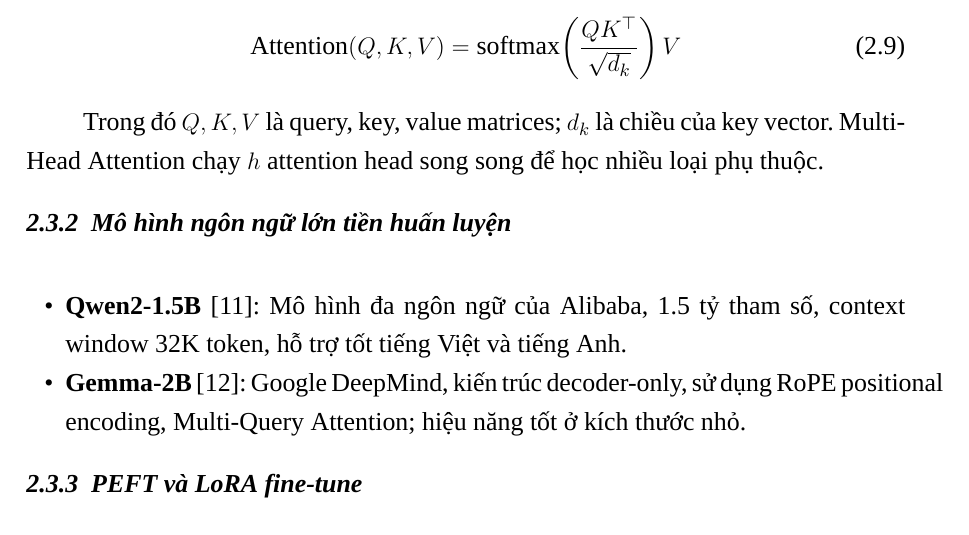
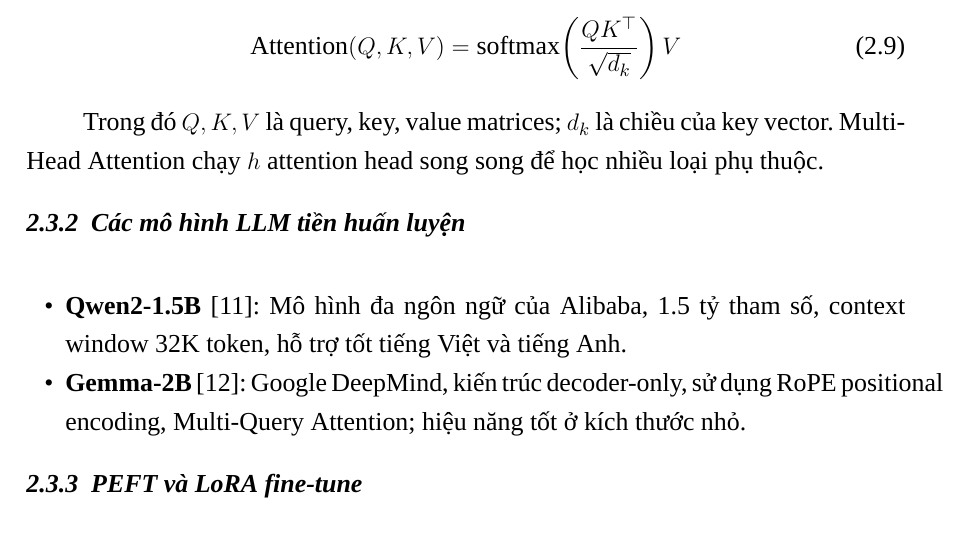
Before and after one commit to canhcutcon/de_cuong_IUH, a LaTeX document (main.tex, which reads chapters/chuong2.tex): part of page 19 of 43, cut so that both start at the same text. Compiled offline with XeLaTeX; a missing font is replaced by an installed copy or a similar font.

Commit message:
docs: add new research references to link.md and update chuong2.tex citations

```diff
--- a/chapters/chuong2.tex
+++ b/chapters/chuong2.tex
@@ -124,7 +124,7 @@ Transformer \cite{vaswani2017attention} là kiến trúc nền tảng của mọ
 
 Trong đó $Q, K, V$ là query, key, value matrices; $d_k$ là chiều của key vector. Multi-Head Attention chạy $h$ attention head song song để học nhiều loại phụ thuộc.
 
-\subsection{Mô hình ngôn ngữ lớn tiền huấn luyện}
+\subsection{Các mô hình LLM tiền huấn luyện}
 
 \begin{itemize}
   \item \textbf{Qwen2-1.5B} \cite{qwen2023report}: Mô hình đa ngôn ngữ của Alibaba, 1.5 tỷ tham số, context window 32K token, hỗ trợ tốt tiếng Việt và tiếng Anh.
```
Also changed, not shown: refs/link.md (+4 -0 lines).
